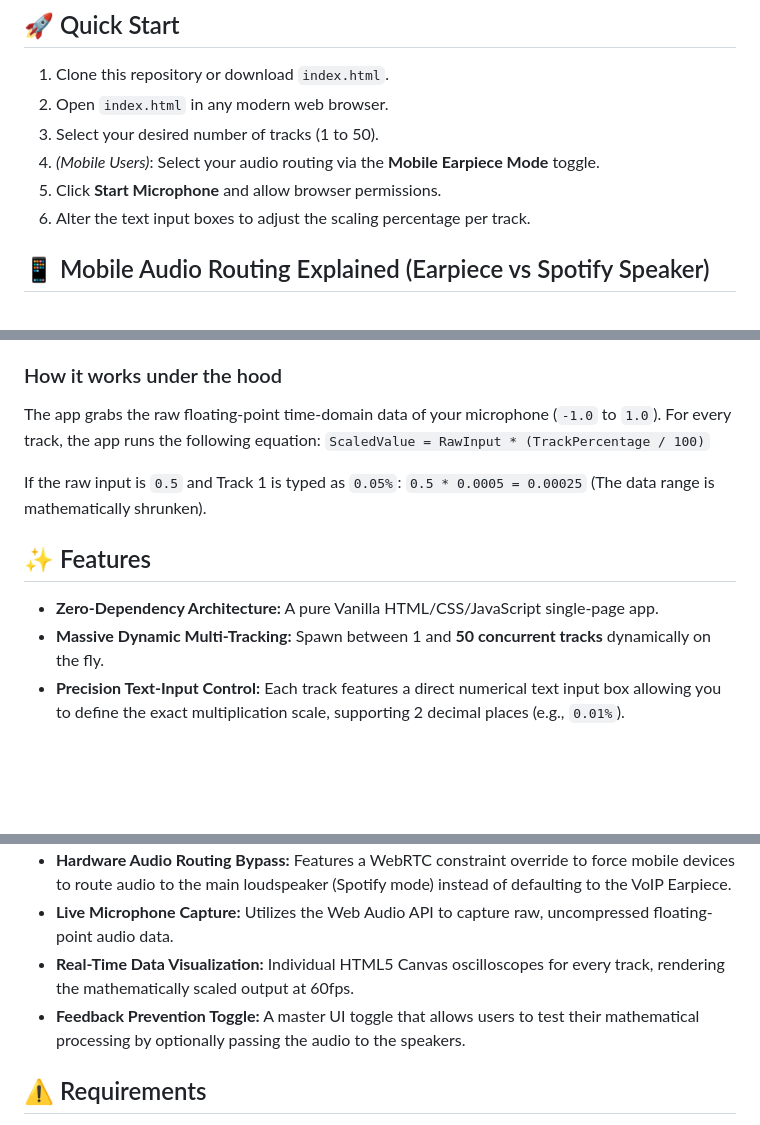
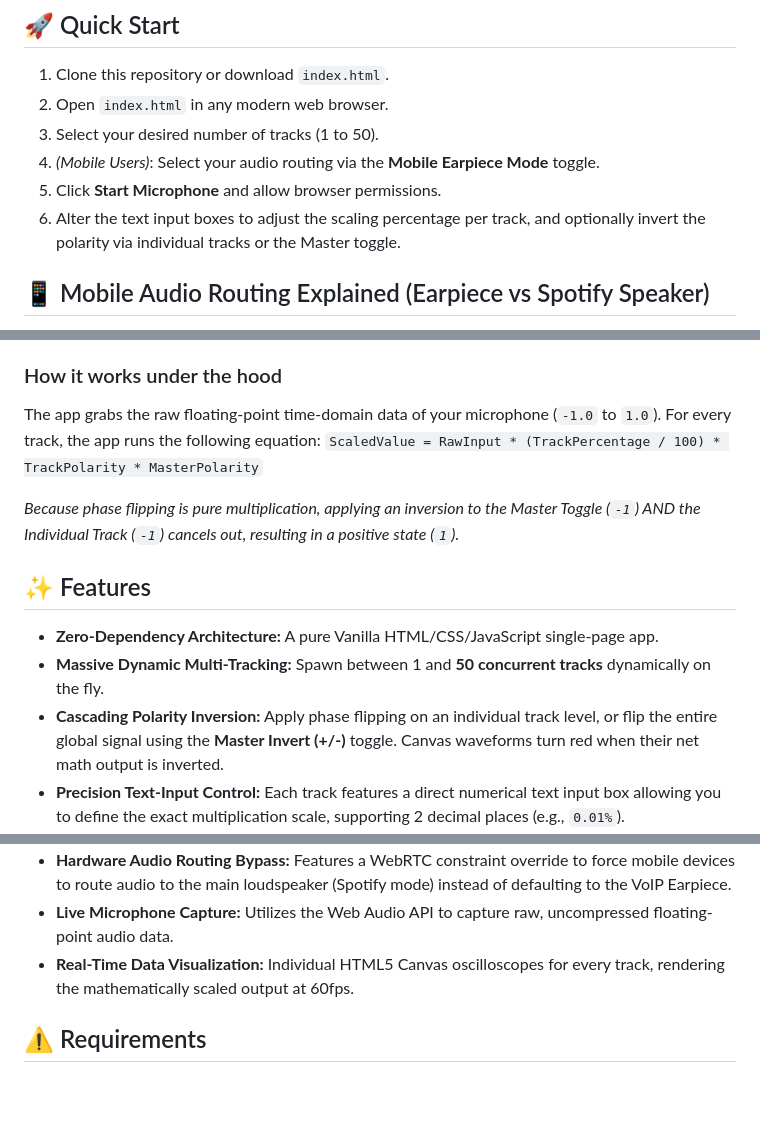
Before and after one commit to Global-CCD/MicScaler, a Markdown page: README.md, 3 parts joined by grey strips. GitHub-like rendering; blank space fills up the shorter version.

Commit message:
Enhance README with detailed scaling and polarity info
Updated instructions for adjusting scaling percentage and polarity inversion.

```diff
--- a/README.md
+++ b/README.md
@@ -10,7 +10,7 @@ Unlike standard audio mixing concepts (where Gain is pre-processing signal stren
 3. Select your desired number of tracks (1 to 50).
 4. *(Mobile Users)*: Select your audio routing via the **Mobile Earpiece Mode** toggle.
 5. Click **Start Microphone** and allow browser permissions.
-6. Alter the text input boxes to adjust the scaling percentage per track.
+6. Alter the text input boxes to adjust the scaling percentage per track, and optionally invert the polarity via individual tracks or the Master toggle.
 
 ## 📱 Mobile Audio Routing Explained (Earpiece vs Spotify Speaker)
 Mobile browsers (Safari/Chrome on iOS/Android) aggressively hijack audio routing when the microphone is turned on. By default, they assume you are making a phone call and route all output to the **Earpiece** to prevent echo.
@@ -27,21 +27,20 @@ This app strictly adheres to the following definitions for processing:
 ### How it works under the hood
 The app grabs the raw floating-point time-domain data of your microphone (`-1.0` to `1.0`).
 For every track, the app runs the following equation:
-`ScaledValue = RawInput * (TrackPercentage / 100)`
+`ScaledValue = RawInput * (TrackPercentage / 100) * TrackPolarity * MasterPolarity`
 
-If the raw input is `0.5` and Track 1 is typed as `0.05%`:
-`0.5 * 0.0005 = 0.00025` (The data range is mathematically shrunken).
+*Because phase flipping is pure multiplication, applying an inversion to the Master Toggle (`-1`) AND the Individual Track (`-1`) cancels out, resulting in a positive state (`1`).*
 
 ## ✨ Features
 *   **Zero-Dependency Architecture:** A pure Vanilla HTML/CSS/JavaScript single-page app.
 *   **Massive Dynamic Multi-Tracking:** Spawn between 1 and **50 concurrent tracks** dynamically on the fly.
+*   **Cascading Polarity Inversion:** Apply phase flipping on an individual track level, or flip the entire global signal using the **Master Invert (+/-)** toggle. Canvas waveforms turn red when their net math output is inverted.
 *   **Precision Text-Input Control:** Each track features a direct numerical text input box allowing you to define the exact multiplication scale, supporting 2 decimal places (e.g., `0.01%`).
 *   **Programmatic Default Sequencing:** Auto-populates an ascending fractional scale sequence for newly generated tracks (`0.01, 0.02, 0.03... 0.1... 1.0... up to 5.0%`).
 *   **Algorithmic Sequence Continuation:** If tracks are spawned beyond the base preset of Track 23 (5.0%), the app automatically calculates a continuous `+1.0%` stepping sequence for the remainder of the tracks (Track 24 = 6.0%, Track 25 = 7.0%... up to Track 50 = 32.0%).
 *   **Hardware Audio Routing Bypass:** Features a WebRTC constraint override to force mobile devices to route audio to the main loudspeaker (Spotify mode) instead of defaulting to the VoIP Earpiece.
 *   **Live Microphone Capture:** Utilizes the Web Audio API to capture raw, uncompressed floating-point audio data.
 *   **Real-Time Data Visualization:** Individual HTML5 Canvas oscilloscopes for every track, rendering the mathematically scaled output at 60fps.
-*   **Feedback Prevention Toggle:** A master UI toggle that allows users to test their mathematical processing by optionally passing the audio to the speakers.
 
 ## ⚠️ Requirements
 *   A working microphone.
```
